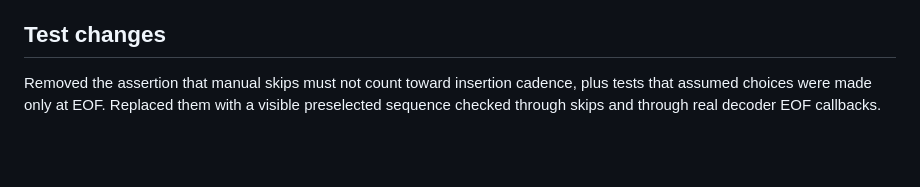
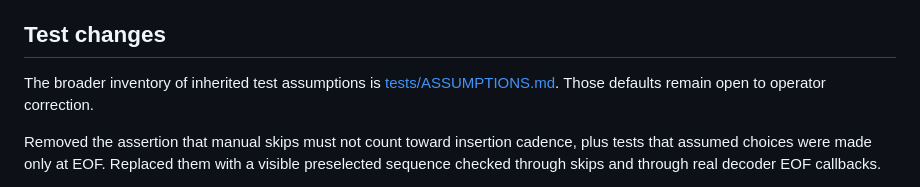
Before and after one commit to ghan/krsj, a Markdown page: station-desk/SPEC.md, the part around the change. Drawn GitHub-style; blank space fills up the shorter version.

Commit message:
Document inherited test assumptions for operator review
Distinguish confirmed queue requirements from audio, routing, microphone, connection, codec, and publishing defaults that remain open to human correction.

```diff
--- a/station-desk/SPEC.md
+++ b/station-desk/SPEC.md
@@ -33,6 +33,8 @@ These are assumptions for review, not requirements established by the existence
 
 ## Test changes
 
+The broader inventory of inherited test assumptions is [tests/ASSUMPTIONS.md](tests/ASSUMPTIONS.md). Those defaults remain open to operator correction.
+
 Removed the assertion that manual skips must not count toward insertion cadence, plus tests that assumed choices were made only at EOF. Replaced them with a visible preselected sequence checked through skips and through real decoder EOF callbacks.
 
 The DSP, device routing, microphone, and remote isolation tests remain inherited behavior checks. They do not establish real Quantum hardware routing, internet SonoBus interoperability, or unattended broadcast reliability.
```
Also changed, not shown: 1 other file.
